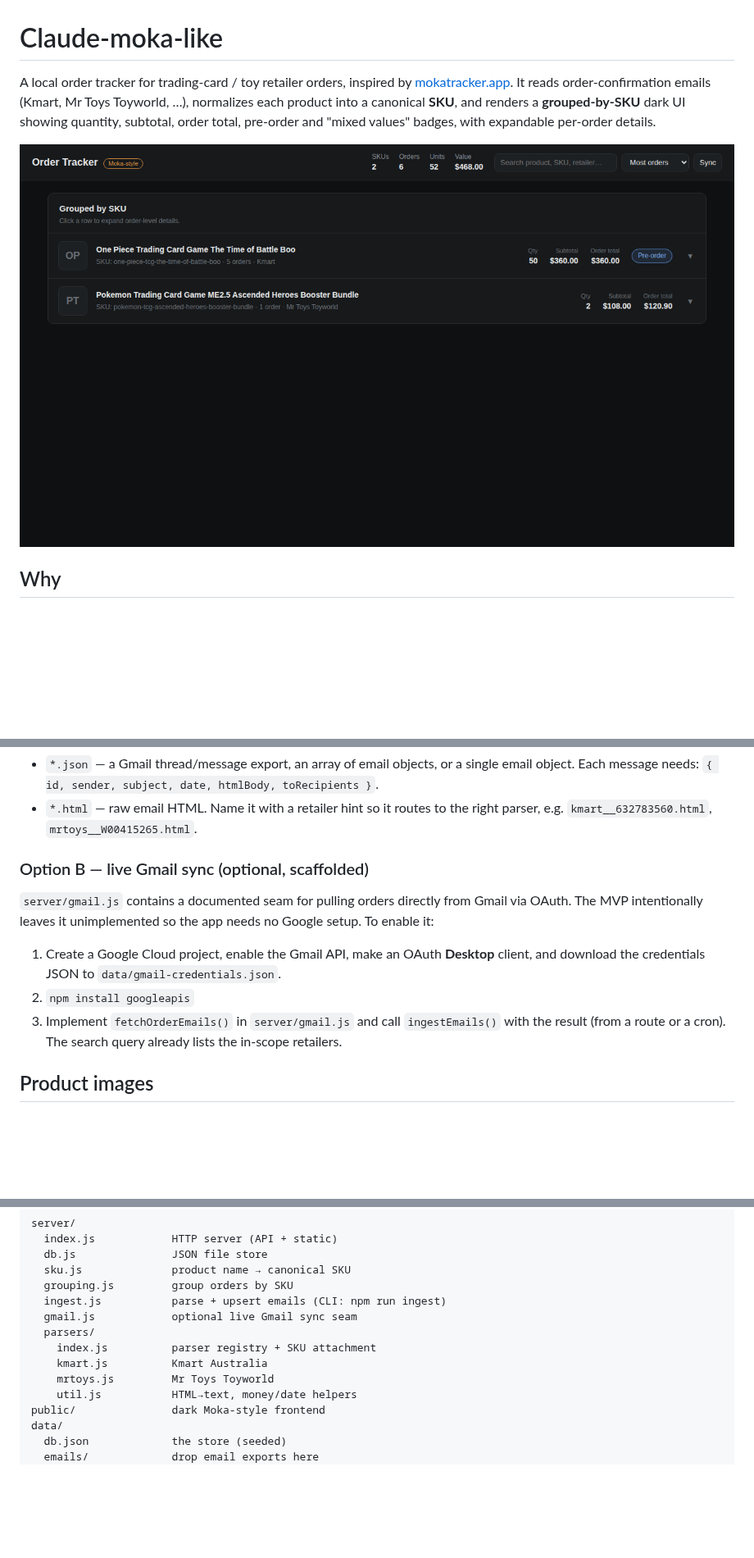
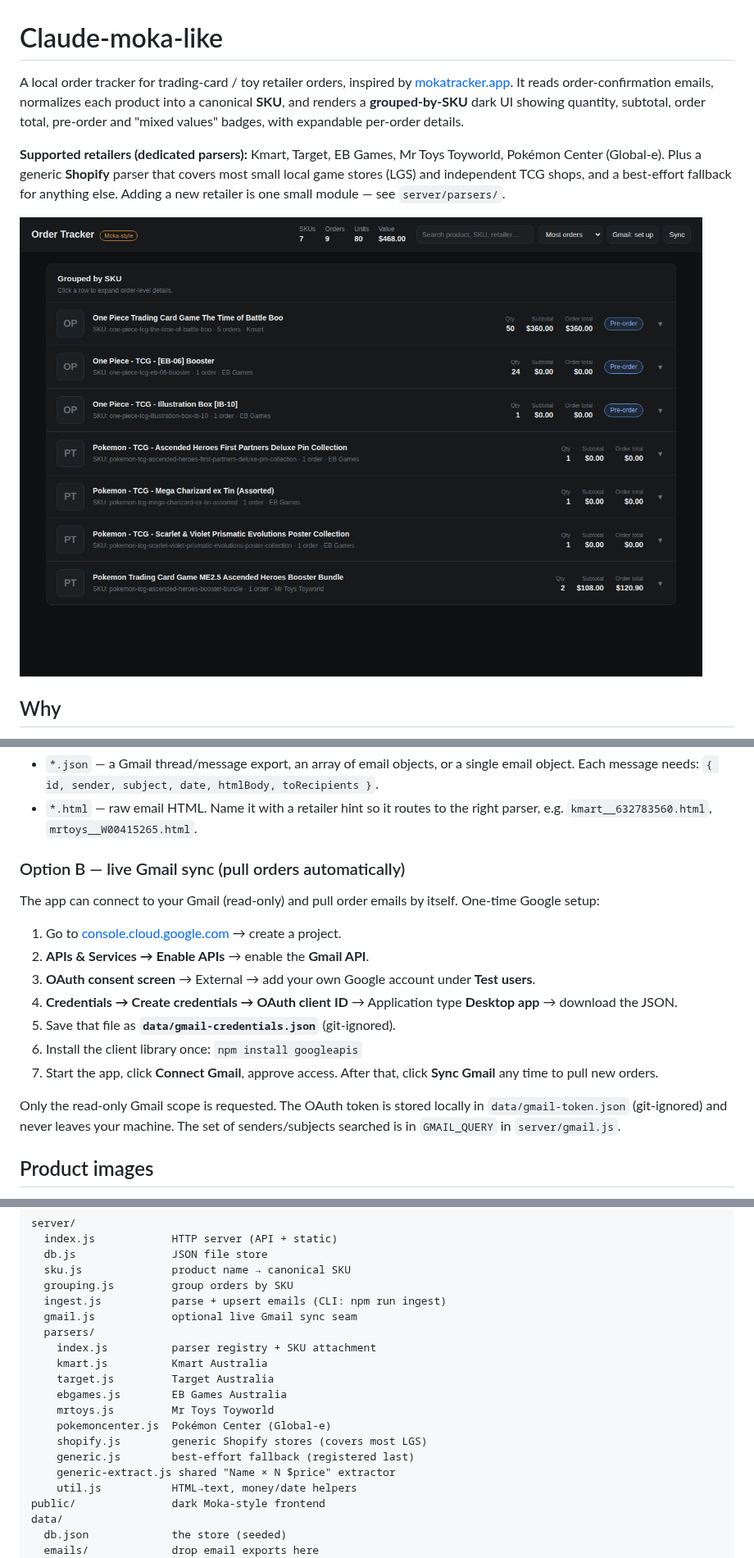
Before and after one commit to BlakeDeForest/Claude-moka-like, a Markdown page: README.md, 3 parts joined by grey strips. Shown at 82% size. GitHub-like rendering; pictures changed too: docs/screenshot.png; blank space fills up the shorter version.

```diff
--- a/README.md
+++ b/README.md
@@ -1,10 +1,16 @@
 # Claude-moka-like
 
 A local order tracker for trading-card / toy retailer orders, inspired by
-[mokatracker.app](https://mokatracker.app/). It reads order-confirmation emails
-(Kmart, Mr Toys Toyworld, …), normalizes each product into a canonical **SKU**,
-and renders a **grouped-by-SKU** dark UI showing quantity, subtotal, order total,
-pre-order and "mixed values" badges, with expandable per-order details.
+[mokatracker.app](https://mokatracker.app/). It reads order-confirmation emails,
+normalizes each product into a canonical **SKU**, and renders a
+**grouped-by-SKU** dark UI showing quantity, subtotal, order total, pre-order and
+"mixed values" badges, with expandable per-order details.
+
+**Supported retailers (dedicated parsers):** Kmart, Target, EB Games, Mr Toys
+Toyworld, Pokémon Center (Global-e). Plus a generic **Shopify** parser that
+covers most small local game stores (LGS) and independent TCG shops, and a
+best-effort fallback for anything else. Adding a new retailer is one small
+module — see `server/parsers/`.
 
 ![Grouped by SKU view](docs/screenshot.png)
 
@@ -72,18 +78,26 @@ Supported file types:
 - `*.html` — raw email HTML. Name it with a retailer hint so it routes to the
   right parser, e.g. `kmart__632783560.html`, `mrtoys__W00415265.html`.
 
-### Option B — live Gmail sync (optional, scaffolded)
+### Option B — live Gmail sync (pull orders automatically)
 
-`server/gmail.js` contains a documented seam for pulling orders directly from
-Gmail via OAuth. The MVP intentionally leaves it unimplemented so the app needs
-no Google setup. To enable it:
+The app can connect to your Gmail (read-only) and pull order emails by itself.
+One-time Google setup:
 
-1. Create a Google Cloud project, enable the Gmail API, make an OAuth **Desktop**
-   client, and download the credentials JSON to `data/gmail-credentials.json`.
-2. `npm install googleapis`
-3. Implement `fetchOrderEmails()` in `server/gmail.js` and call `ingestEmails()`
-   with the result (from a route or a cron). The search query already lists the
-   in-scope retailers.
+1. Go to [console.cloud.google.com](https://console.cloud.google.com/) → create
+   a project.
+2. **APIs & Services → Enable APIs** → enable the **Gmail API**.
+3. **OAuth consent screen** → External → add your own Google account under
+   **Test users**.
+4. **Credentials → Create credentials → OAuth client ID** → Application type
+   **Desktop app** → download the JSON.
+5. Save that file as **`data/gmail-credentials.json`** (git-ignored).
+6. Install the client library once: `npm install googleapis`
+7. Start the app, click **Connect Gmail**, approve access. After that, click
+   **Sync Gmail** any time to pull new orders.
+
+Only the read-only Gmail scope is requested. The OAuth token is stored locally
+in `data/gmail-token.json` (git-ignored) and never leaves your machine. The set
+of senders/subjects searched is in `GMAIL_QUERY` in `server/gmail.js`.
 
 ## Product images
 
@@ -124,7 +141,13 @@ server/
   parsers/
     index.js          parser registry + SKU attachment
     kmart.js          Kmart Australia
+    target.js         Target Australia
+    ebgames.js        EB Games Australia
     mrtoys.js         Mr Toys Toyworld
+    pokemoncenter.js  Pokémon Center (Global-e)
+    shopify.js        generic Shopify stores (covers most LGS)
+    generic.js        best-effort fallback (registered last)
+    generic-extract.js shared "Name × N $price" extractor
     util.js           HTML→text, money/date helpers
 public/               dark Moka-style frontend
 data/
```
Also changed, not shown: other parts of README.md (+3 -0 lines), 13 other files.
